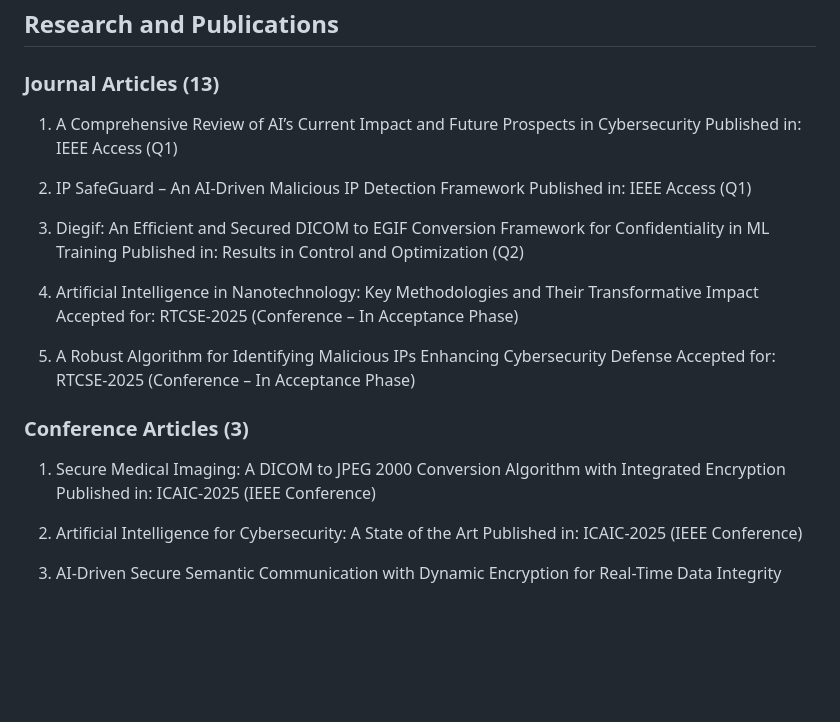
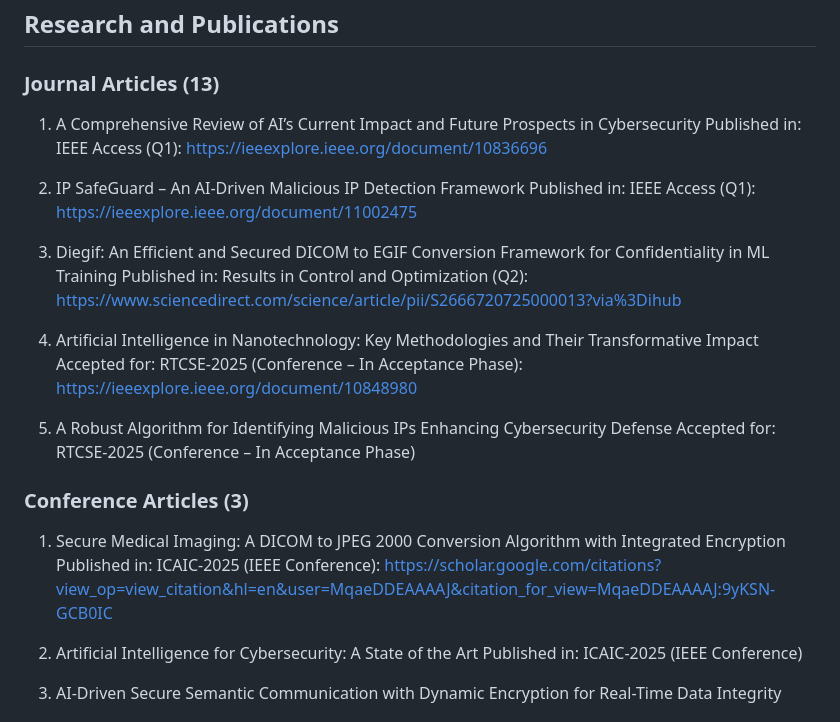
Before and after one commit to aasiam-cs/aasiam, a Markdown page: README.md, the part around the change. GitHub-like rendering; blank space fills up the shorter version.

Commit message:
Paper update

```diff
--- a/README.md
+++ b/README.md
@@ -48,14 +48,14 @@ Defensive Security Automation: Building scalable frameworks for SOC operations,
 
 ### Journal Articles (13)
 1. A Comprehensive Review of AI’s Current Impact and Future Prospects in Cybersecurity
-Published in: IEEE Access (Q1)
+Published in: IEEE Access (Q1): https://ieeexplore.ieee.org/document/10836696
 2. IP SafeGuard – An AI-Driven Malicious IP Detection Framework
-Published in: IEEE Access (Q1)
+Published in: IEEE Access (Q1): https://ieeexplore.ieee.org/document/11002475
 3. Diegif: An Efficient and Secured DICOM to EGIF Conversion Framework for Confidentiality in ML Training
-Published in: Results in Control and Optimization (Q2)
+Published in: Results in Control and Optimization (Q2): https://www.sciencedirect.com/science/article/pii/S2666720725000013?via%3Dihub
 
 4. Artificial Intelligence in Nanotechnology: Key Methodologies and Their Transformative Impact
-Accepted for: RTCSE-2025 (Conference – In Acceptance Phase)
+Accepted for: RTCSE-2025 (Conference – In Acceptance Phase): https://ieeexplore.ieee.org/document/10848980
 
 5. A Robust Algorithm for Identifying Malicious IPs Enhancing Cybersecurity Defense
 Accepted for: RTCSE-2025 (Conference – In Acceptance Phase)
@@ -63,7 +63,7 @@ Accepted for: RTCSE-2025 (Conference – In Acceptance Phase)
 
 ### Conference Articles (3)
 1. Secure Medical Imaging: A DICOM to JPEG 2000 Conversion Algorithm with Integrated Encryption
-Published in: ICAIC-2025 (IEEE Conference)
+Published in: ICAIC-2025 (IEEE Conference): https://scholar.google.com/citations?view_op=view_citation&hl=en&user=MqaeDDEAAAAJ&citation_for_view=MqaeDDEAAAAJ:9yKSN-GCB0IC
 
 2. Artificial Intelligence for Cybersecurity: A State of the Art
 Published in: ICAIC-2025 (IEEE Conference)
```
